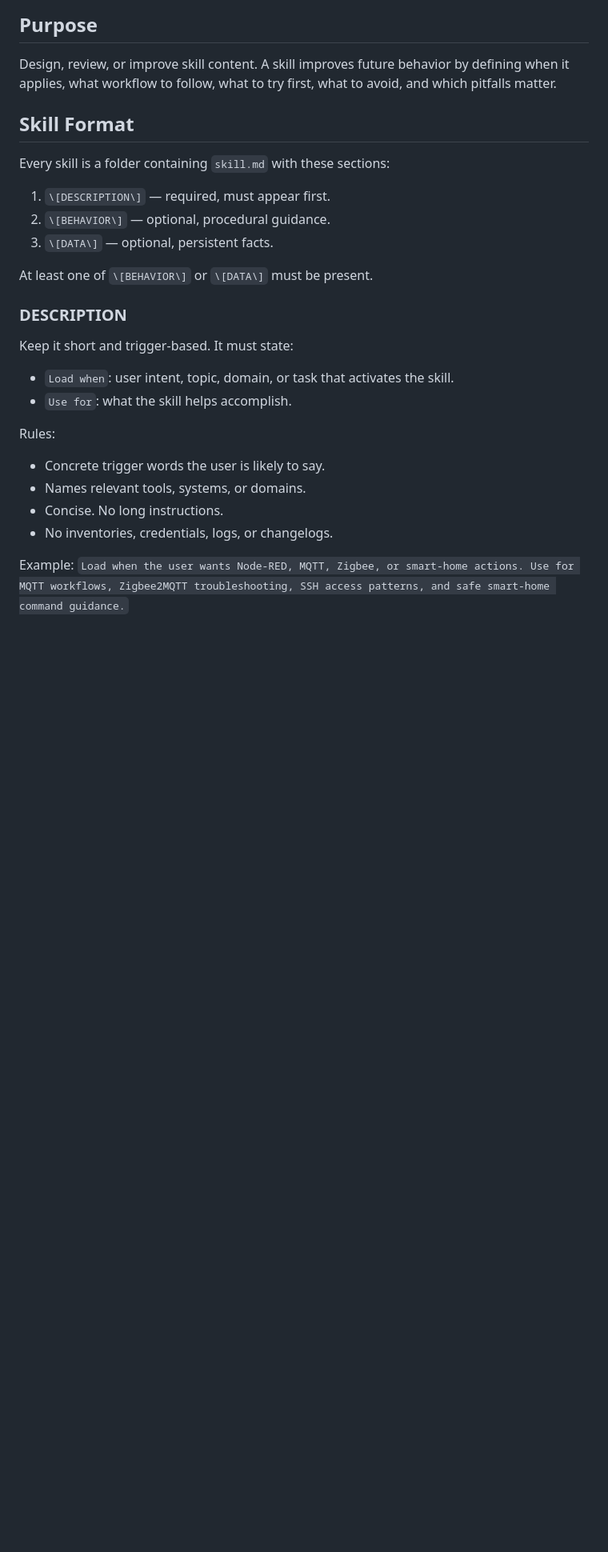
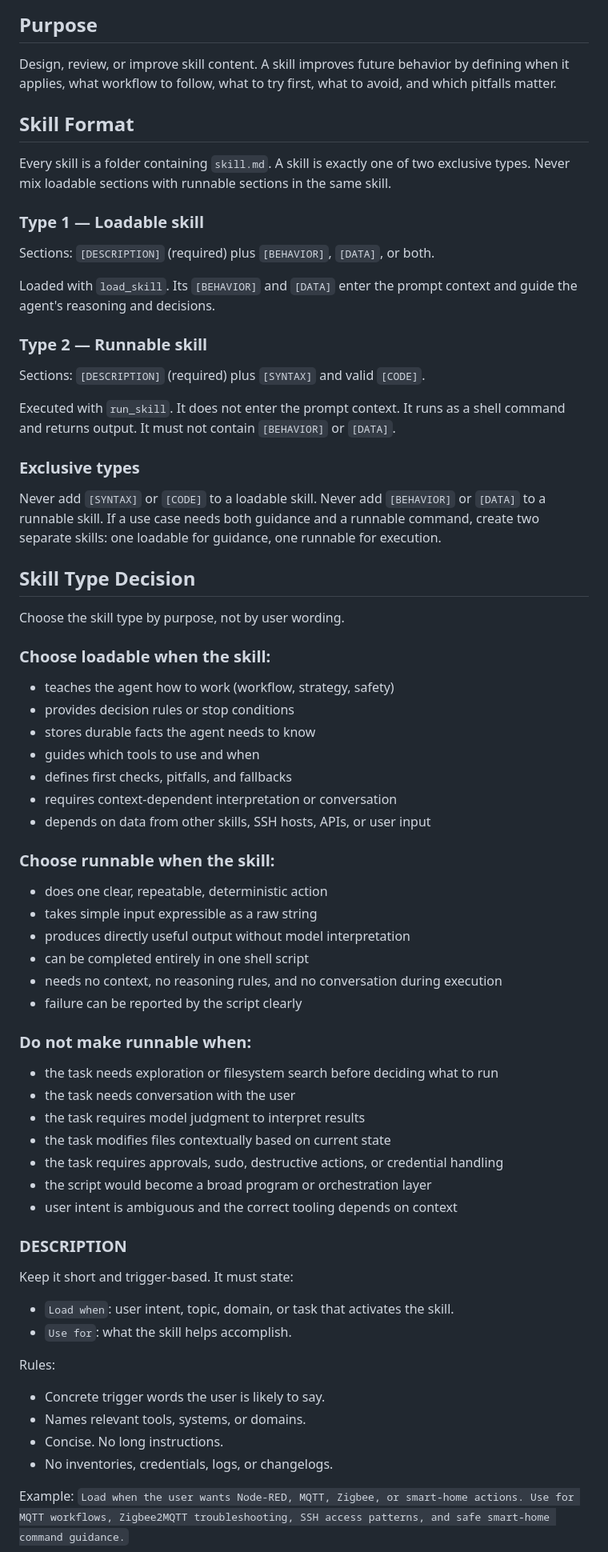
Before and after one commit to mariusg0000/blaze_ai, a Markdown page: skills/skill-manager.md, the part around one of its changes. Shown at 80% size. GitHub-like rendering; blank space fills up the shorter version.

```diff
--- a/skills/skill-manager.md
+++ b/skills/skill-manager.md
@@ -9,13 +9,56 @@ Design, review, or improve skill content. A skill improves future behavior by de
 
 ## Skill Format
 
-Every skill is a folder containing `skill.md` with these sections:
+Every skill is a folder containing `skill.md`. A skill is exactly one of two exclusive types. Never mix loadable sections with runnable sections in the same skill.
 
-1. `\[DESCRIPTION\]` — required, must appear first.
-2. `\[BEHAVIOR\]` — optional, procedural guidance.
-3. `\[DATA\]` — optional, persistent facts.
+### Type 1 — Loadable skill
 
-At least one of `\[BEHAVIOR\]` or `\[DATA\]` must be present.
+Sections: `[DESCRIPTION]` (required) plus `[BEHAVIOR]`, `[DATA]`, or both.
+
+Loaded with `load_skill`. Its `[BEHAVIOR]` and `[DATA]` enter the prompt context and guide the agent's reasoning and decisions.
+
+### Type 2 — Runnable skill
+
+Sections: `[DESCRIPTION]` (required) plus `[SYNTAX]` and valid `[CODE]`.
+
+Executed with `run_skill`. It does not enter the prompt context. It runs as a shell command and returns output. It must not contain `[BEHAVIOR]` or `[DATA]`.
+
+### Exclusive types
+
+Never add `[SYNTAX]` or `[CODE]` to a loadable skill. Never add `[BEHAVIOR]` or `[DATA]` to a runnable skill. If a use case needs both guidance and a runnable command, create two separate skills: one loadable for guidance, one runnable for execution.
+
+## Skill Type Decision
+
+Choose the skill type by purpose, not by user wording.
+
+### Choose loadable when the skill:
+
+- teaches the agent how to work (workflow, strategy, safety)
+- provides decision rules or stop conditions
+- stores durable facts the agent needs to know
+- guides which tools to use and when
+- defines first checks, pitfalls, and fallbacks
+- requires context-dependent interpretation or conversation
+- depends on data from other skills, SSH hosts, APIs, or user input
+
+### Choose runnable when the skill:
+
+- does one clear, repeatable, deterministic action
+- takes simple input expressible as a raw string
+- produces directly useful output without model interpretation
+- can be completed entirely in one shell script
+- needs no context, no reasoning rules, and no conversation during execution
+- failure can be reported by the script clearly
+
+### Do not make runnable when:
+
+- the task needs exploration or filesystem search before deciding what to run
+- the task needs conversation with the user
+- the task requires model judgment to interpret results
+- the task modifies files contextually based on current state
+- the task requires approvals, sudo, destructive actions, or credential handling
+- the script would become a broad program or orchestration layer
+- user intent is ambiguous and the correct tooling depends on context
 
 ### DESCRIPTION
 
```
Also changed, not shown: other parts of skills/skill-manager.md (+12 -14 lines), decisions/2026-06-27-1146-exclusive-skill-types.md (added, +37 -0 lines).
